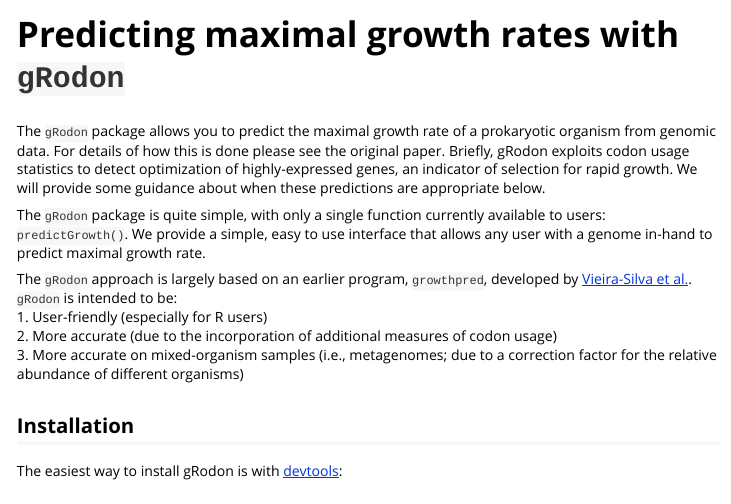
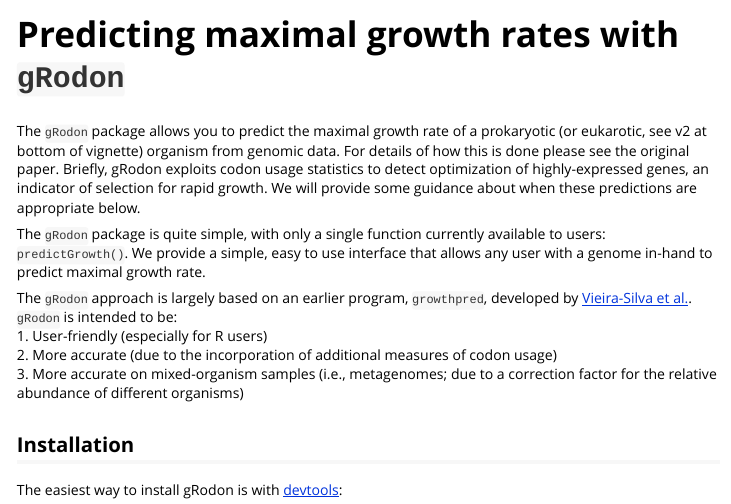
Before and after one commit to jlw-ecoevo/jlw-ecoevo.github.io, an R Markdown document (gRodon-vignette.Rmd): the page in a window 1100 px wide, from its top. The pictures show the output file gRodon-vignette.html that the author committed with the source, opened offline.

Commit message:
vignette intro

````diff
--- a/gRodon-vignette.Rmd
+++ b/gRodon-vignette.Rmd
@@ -15,7 +15,7 @@ knitr::opts_chunk$set(
 ```
 
 The `gRodon` package allows you to predict the maximal growth rate of
-a prokaryotic organism from genomic data. For details of how this
+a prokaryotic (or eukarotic, see v2 at bottom of vignette) organism from genomic data. For details of how this
 is done please see the original paper. Briefly, gRodon exploits codon usage
 statistics to detect optimization of highly-expressed genes, an indicator of
 selection for rapid growth. We will provide some guidance about when these predictions are
````
Also changed, not shown: gRodon-vignette.html.
